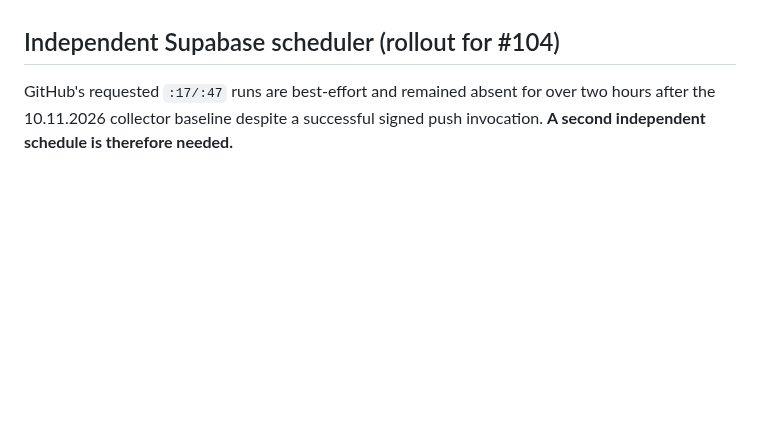
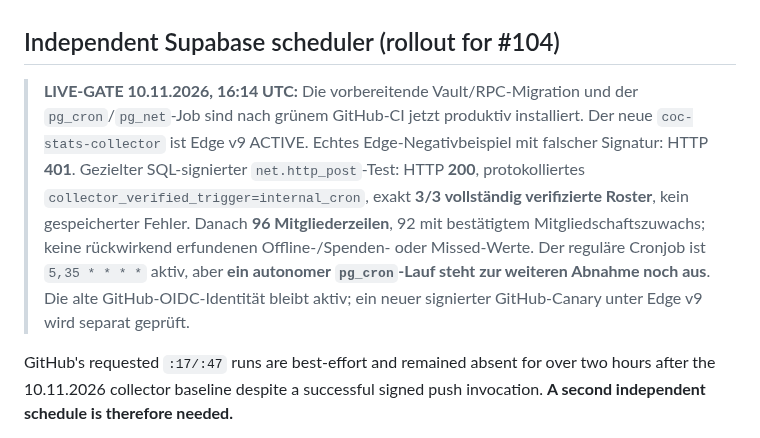
Before and after one commit to Smolmig/cwl_planer, a Markdown page: docs/AUTO_STATS_COLLECTOR.md, the part around the change. GitHub-like rendering; blank space fills up the shorter version.

Commit message:
docs(#104): record verified live HMAC collector and pending autonomous cron gate

```diff
--- a/docs/AUTO_STATS_COLLECTOR.md
+++ b/docs/AUTO_STATS_COLLECTOR.md
@@ -29,6 +29,8 @@ is written separately under each corresponding `clan_id`; no existing private
   workflow event. Additional scheduled runs follow automatically.
 
 ## Independent Supabase scheduler (rollout for #104)
+> **LIVE-GATE 10.11.2026, 16:14 UTC:** Die vorbereitende Vault/RPC-Migration und der `pg_cron`/`pg_net`-Job sind nach grünem GitHub-CI jetzt produktiv installiert. Der neue `coc-stats-collector` ist Edge v9 ACTIVE. Echtes Edge-Negativbeispiel mit falscher Signatur: HTTP **401**. Gezielter SQL-signierter `net.http_post`-Test: HTTP **200**, protokolliertes `collector_verified_trigger=internal_cron`, exakt **3/3 vollständig verifizierte Roster**, kein gespeicherter Fehler. Danach **96 Mitgliederzeilen**, 92 mit bestätigtem Mitgliedschaftszuwachs; keine rückwirkend erfundenen Offline-/Spenden- oder Missed-Werte. Der reguläre Cronjob ist `5,35 * * * *` aktiv, aber **ein autonomer `pg_cron`-Lauf steht zur weiteren Abnahme noch aus**. Die alte GitHub-OIDC-Identität bleibt aktiv; ein neuer signierter GitHub-Canary unter Edge v9 wird separat geprüft.
+
 
 GitHub's requested `:17/:47` runs are best-effort and remained absent for
 over two hours after the 10.11.2026 collector baseline despite a successful
```
